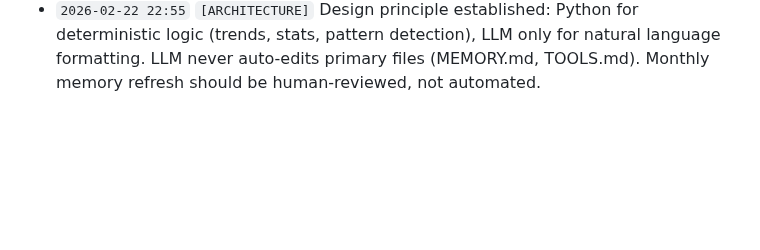
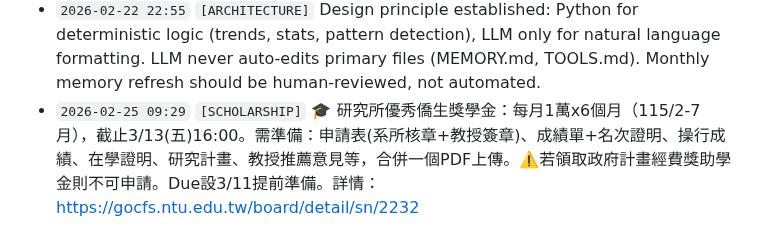
Before and after one commit to leonardofhy/openclaw-workspace, a Markdown page: memory/knowledge.md, the part around the change. Rendered like a GitHub page; blank space fills up the shorter version.

Commit message:
chore: add 2/25 schedule + scholarship info to knowledge

```diff
--- a/memory/knowledge.md
+++ b/memory/knowledge.md
@@ -31,3 +31,4 @@
 - `2026-02-22 22:50` `[IMPROVE]` generate_tags.py: metrics (mood/energy) now sourced from Google Sheets via read_diary.py instead of unreliable header parsing. All 304 historical tags re-enriched.
 - `2026-02-22 22:50` `[CRON]` Diary sync cron (04:15) upgraded: now includes LLM-enhanced tag extraction (people, topics, decisions, mood_note, key_event) after sync. Tags written to memory/tags/YYYY-MM-DD.json with method="llm".
 - `2026-02-22 22:55` `[ARCHITECTURE]` Design principle established: Python for deterministic logic (trends, stats, pattern detection), LLM only for natural language formatting. LLM never auto-edits primary files (MEMORY.md, TOOLS.md). Monthly memory refresh should be human-reviewed, not automated.
+- `2026-02-25 09:29` `[SCHOLARSHIP]` 🎓 研究所優秀僑生獎學金：每月1萬x6個月（115/2-7月），截止3/13(五)16:00。需準備：申請表(系所核章+教授簽章)、成績單+名次證明、操行成績、在學證明、研究計畫、教授推薦意見等，合併一個PDF上傳。⚠️若領取政府計畫經費獎助學金則不可申請。Due設3/11提前準備。詳情：https://gocfs.ntu.edu.tw/board/detail/sn/2232
```
Also changed, not shown: memory/schedules/2026-02-25.md (added, +32 -0 lines).
